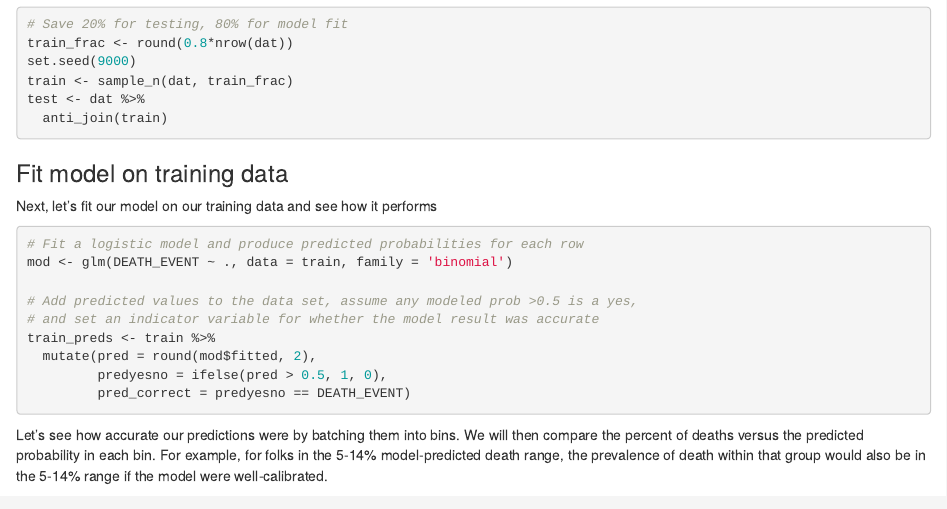
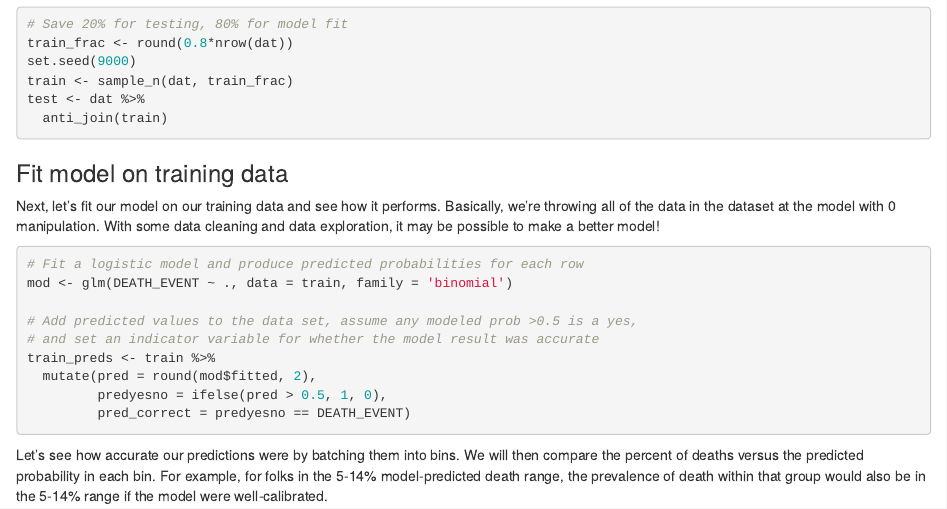
Before and after one commit to DOH-JPD2303/RPuzzles, an R Markdown document (heart_failure_prediction/heart_failure_prediction.Rmd): the page in a window 1100 px wide, from 730 px down. The pictures show the output file heart_failure_prediction/heart_failure_prediction.html that the author committed with the source, opened offline.

Commit message:
Just kidding! One more edit.

````diff
--- a/heart_failure_prediction/heart_failure_prediction.Rmd
+++ b/heart_failure_prediction/heart_failure_prediction.Rmd
@@ -47,7 +47,7 @@ test <- dat %>%
 
 ### Fit model on training data
 
-Next, let's fit our model on our training data and see how it performs
+Next, let's fit our model on our training data and see how it performs. Basically, we're throwing all of the data in the dataset at the model with 0 manipulation. With some data cleaning and data exploration, it may be possible to make a better model!
 
 ```{r train_fit, include = TRUE}
 # Fit a logistic model and produce predicted probabilities for each row
````
Also changed, not shown: heart_failure_prediction/heart_failure_prediction.html.
